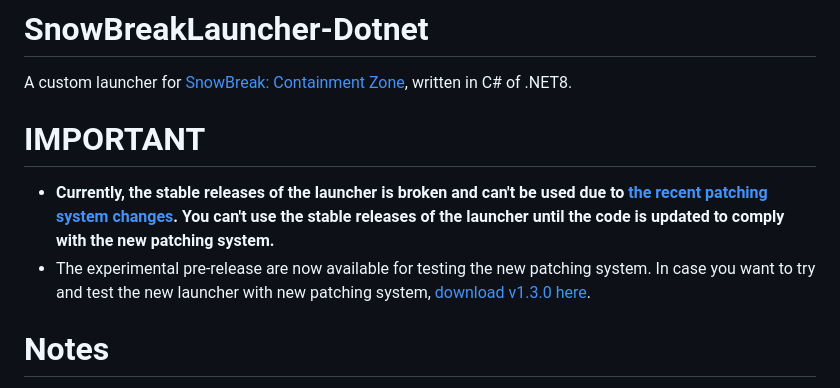
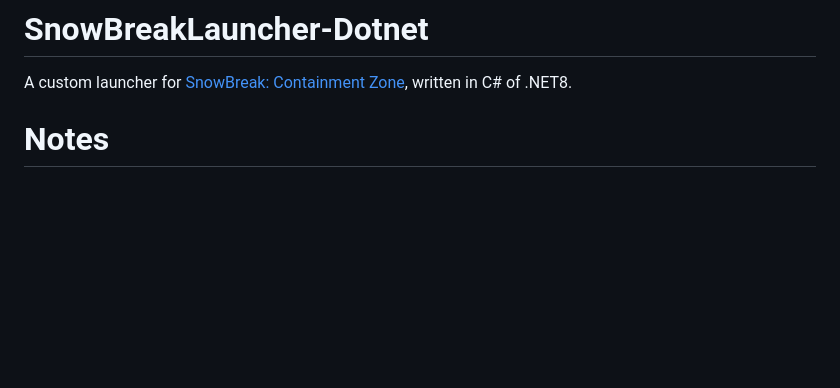
Before and after one commit to Leayal/SnowBreakLauncher-Dotnet, a Markdown page: README.md, the part around the change. Drawn GitHub-style; blank space fills up the shorter version.

```diff
--- a/README.md
+++ b/README.md
@@ -1,10 +1,5 @@
 # SnowBreakLauncher-Dotnet
  A custom launcher for [SnowBreak: Containment Zone](https://snowbreak.amazingseasun.com/), written in C# of .NET8.
-
-# IMPORTANT
- - **Currently, the stable releases of the launcher is broken and can't be used due to [the recent patching system changes](https://github.com/Leayal/SnowBreakLauncher-Dotnet/issues/5#issuecomment-2140717282).
- You can't use the stable releases of the launcher until the code is updated to comply with the new patching system.**
- - The experimental pre-release are now available for testing the new patching system. In case you want to try and test the new launcher with new patching system, [download v1.3.0 here](https://github.com/Leayal/SnowBreakLauncher-Dotnet/releases/tag/1.3.0).
 
 # Notes
  - Currently, this is a hobby project: The launcher can check for game's update, install game client, update the game client and start the game. I can only maintain it in free time and I'll prioritize bug-fixing over feature-adding.
```
